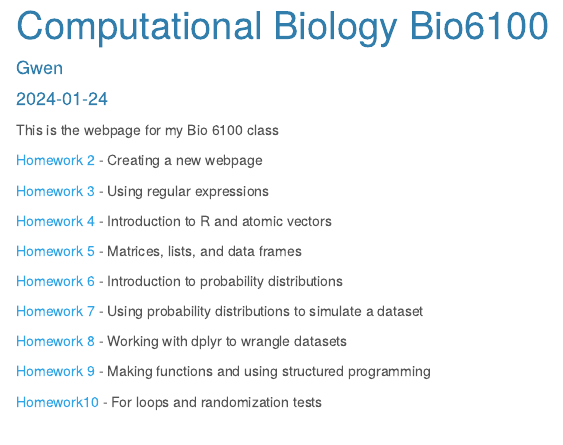
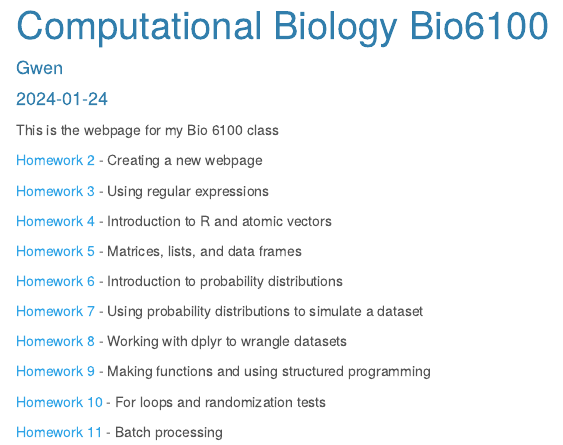
Before and after one commit to g-ellis/Bio6100, an R Markdown document (index.Rmd): the page in a window 1100 px wide, from its top. The pictures show the output file index.html that the author committed with the source, opened offline.

Commit message:
homework 11

```diff
--- a/index.Rmd
+++ b/index.Rmd
@@ -25,4 +25,6 @@ This is the webpage for my Bio 6100 class
 
 [Homework 9](Homework/Homework9.html) - Making functions and using structured programming
 
-[Homework10](Homework/Homework10.html) - For loops and randomization tests
+[Homework 10](Homework/Homework10.html) - For loops and randomization tests
+
+[Homework 11](https://github.com/g-ellis/Bio6100/tree/main/Homework/Homework11) - Batch processing
```
Also changed, not shown: index.html.
